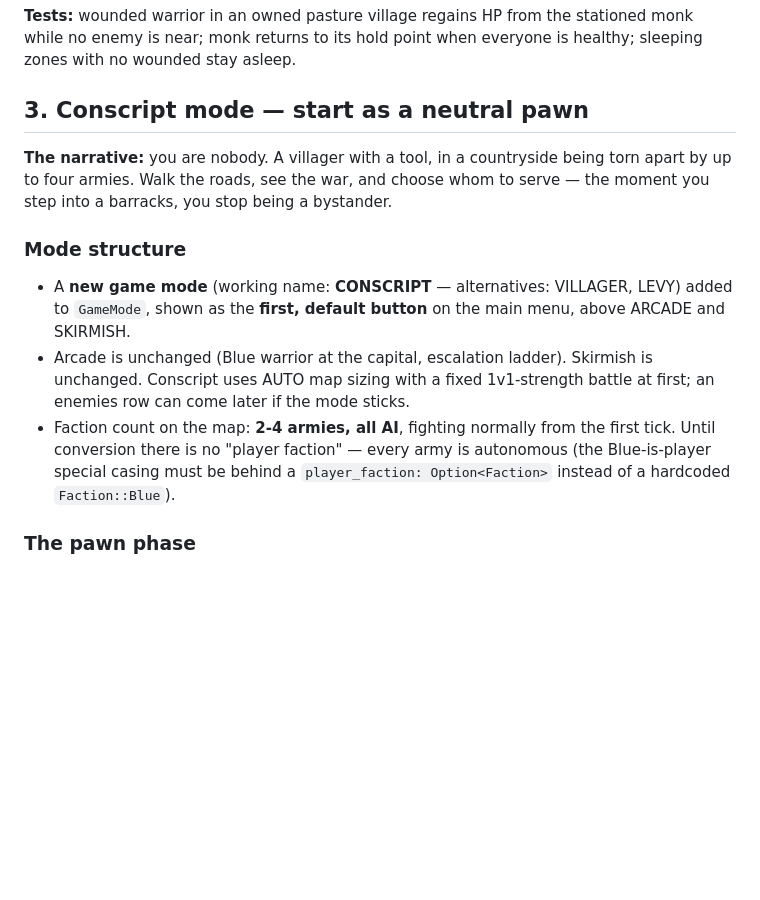
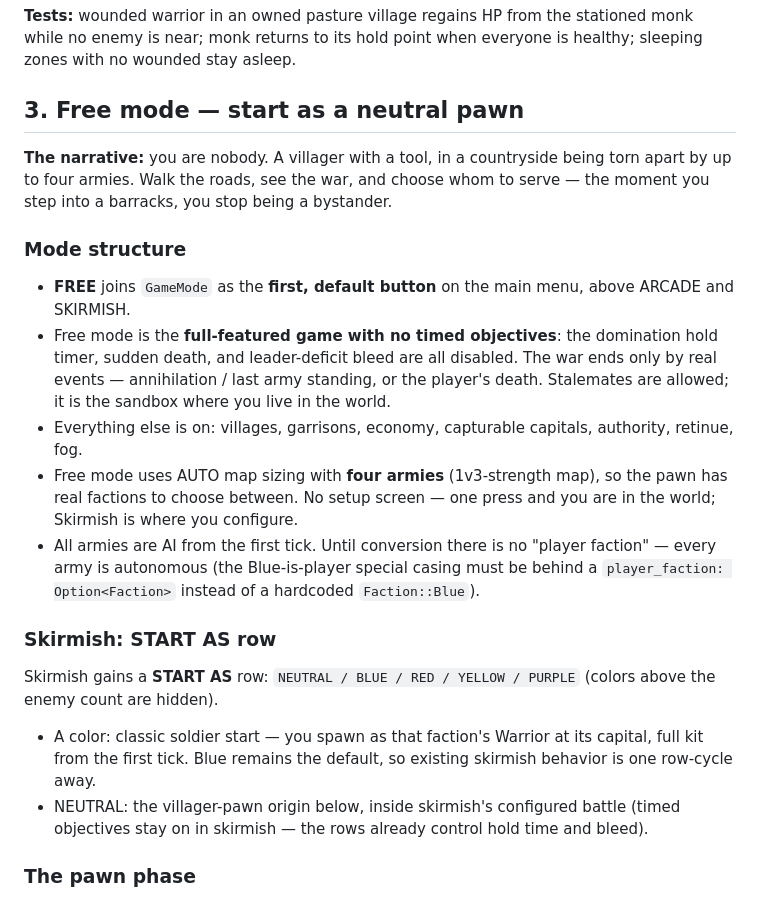
Before and after one commit to arte-fact/the-battlefield, a Markdown page: docs/plans/garrison-and-free-mode.md, the part around one of its changes. GitHub-like rendering; blank space fills up the shorter version.

```diff
--- a/docs/plans/garrison-and-conscript.md
+++ b/docs/plans/garrison-and-free-mode.md
@@ -87,7 +91,7 @@ the stationed monk while no enemy is near; monk returns to its hold
 point when everyone is healthy; sleeping zones with no wounded stay
 asleep.
 
-## 3. Conscript mode — start as a neutral pawn
+## 3. Free mode — start as a neutral pawn
 
 **The narrative:** you are nobody. A villager with a tool, in a
 countryside being torn apart by up to four armies. Walk the roads, see
@@ -96,18 +100,35 @@ barracks, you stop being a bystander.
 
 ### Mode structure
 
-- A **new game mode** (working name: **CONSCRIPT** — alternatives:
-  VILLAGER, LEVY) added to `GameMode`, shown as the **first, default
-  button** on the main menu, above ARCADE and SKIRMISH.
-- Arcade is unchanged (Blue warrior at the capital, escalation ladder).
-  Skirmish is unchanged. Conscript uses AUTO map sizing with a fixed
-  1v1-strength battle at first; an enemies row can come later if the
-  mode sticks.
-- Faction count on the map: **2-4 armies, all AI**, fighting normally
-  from the first tick. Until conversion there is no "player faction" —
-  every army is autonomous (the Blue-is-player special casing must be
-  behind a `player_faction: Option<Faction>` instead of a hardcoded
-  `Faction::Blue`).
+- **FREE** joins `GameMode` as the **first, default button** on the
+  main menu, above ARCADE and SKIRMISH.
+- Free mode is the **full-featured game with no timed objectives**:
+  the domination hold timer, sudden death, and leader-deficit bleed
+  are all disabled. The war ends only by real events — annihilation /
+  last army standing, or the player's death. Stalemates are allowed;
+  it is the sandbox where you live in the world.
+- Everything else is on: villages, garrisons, economy, capturable
+  capitals, authority, retinue, fog.
+- Free mode uses AUTO map sizing with **four armies** (1v3-strength
+  map), so the pawn has real factions to choose between. No setup
+  screen — one press and you are in the world; Skirmish is where you
+  configure.
+- All armies are AI from the first tick. Until conversion there is no
+  "player faction" — every army is autonomous (the Blue-is-player
+  special casing must be behind a `player_faction: Option<Faction>`
+  instead of a hardcoded `Faction::Blue`).
+
+### Skirmish: START AS row
+
+Skirmish gains a **START AS** row: `NEUTRAL / BLUE / RED / YELLOW /
+PURPLE` (colors above the enemy count are hidden).
+
+- A color: classic soldier start — you spawn as that faction's Warrior
+  at its capital, full kit from the first tick. Blue remains the
+  default, so existing skirmish behavior is one row-cycle away.
+- NEUTRAL: the villager-pawn origin below, inside skirmish's
+  configured battle (timed objectives stay on in skirmish — the rows
+  already control hold time and bleed).
 
 ### The pawn phase
 
```
Also changed, not shown: other parts of docs/plans/garrison-and-free-mode.md (+32 -20 lines).
